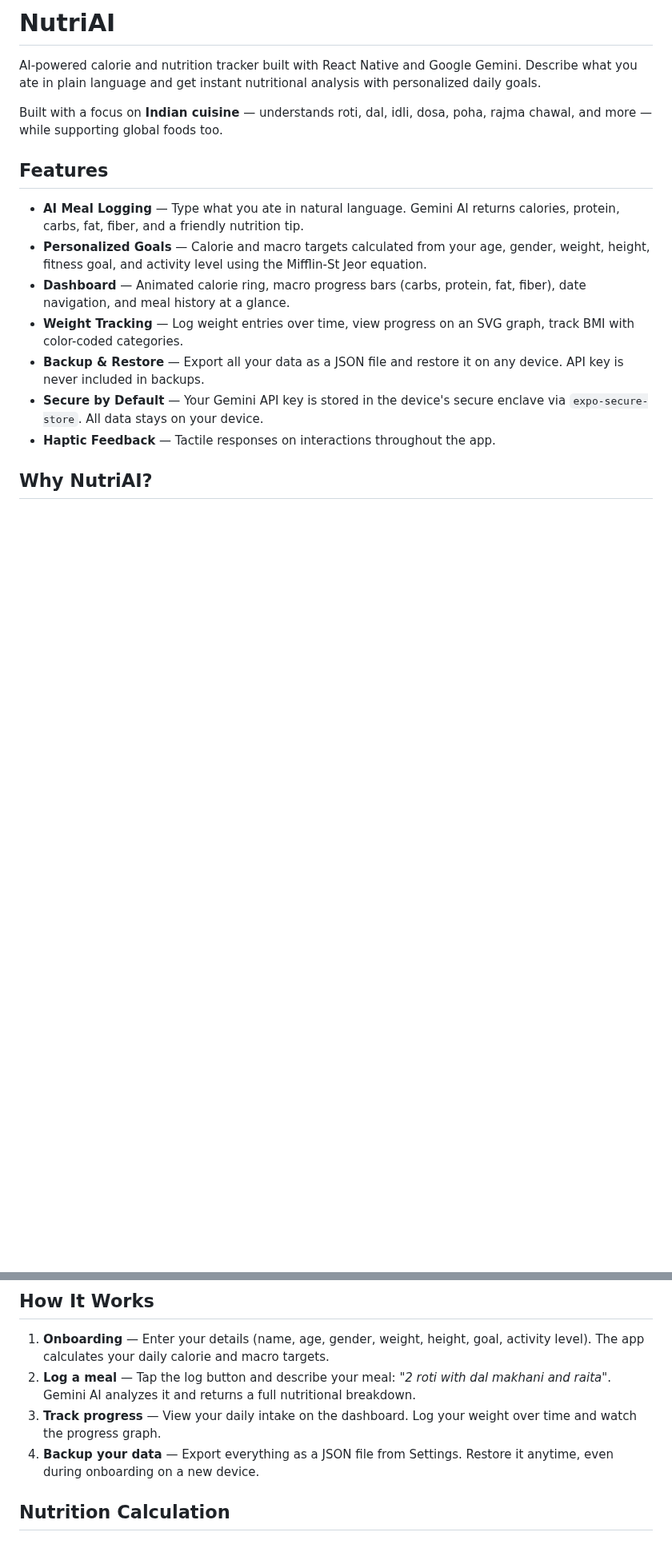
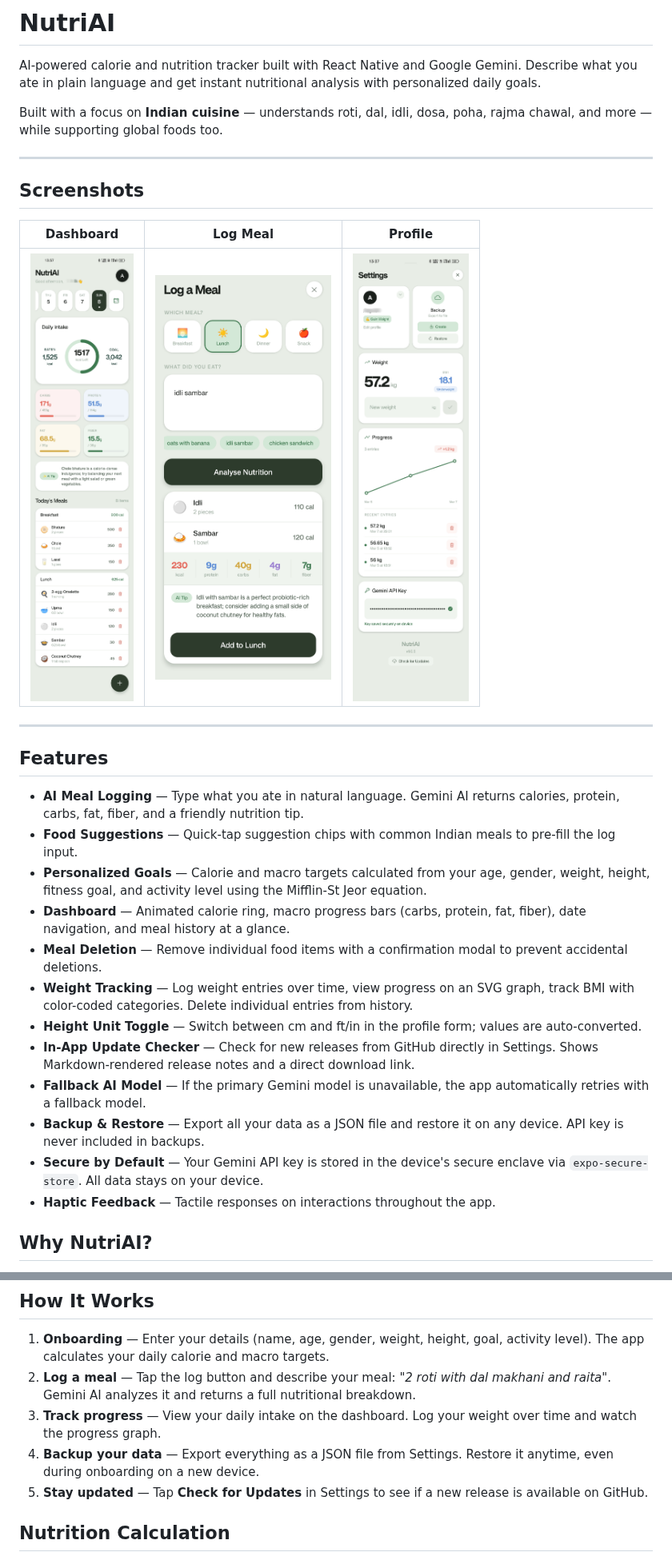
Before and after one commit to Aayush-Bindal/NutriAI, a Markdown page: README.md, 2 parts joined by grey strips. Shown at 80% size. GitHub-like rendering; pictures changed too: assets/images/dashboard.jpg (added), assets/images/log.jpg (added), assets/images/profile.jpg (added); blank space fills up the shorter version.

```diff
--- a/README.md
+++ b/README.md
@@ -4,12 +4,36 @@ AI-powered calorie and nutrition tracker built with React Native and Google Gemi
 
 Built with a focus on **Indian cuisine** — understands roti, dal, idli, dosa, poha, rajma chawal, and more — while supporting global foods too.
 
+---
+
+## Screenshots
+
+<!-- Add your screenshots here. Recommended size: 200–250px width each. -->
+<!-- Example: <img src="assets/images/screenshot-dashboard.png" width="220" /> -->
+
+|     Dashboard      |      Log Meal      |      Profile       |
+| :----------------: | :----------------: | :----------------: |
+| _<img src="assets/images/dashboard.jpg" width="220" />_ | _<img src="assets/images/log.jpg" width="220" />_ | _<img src="assets/images/profile.jpg" width="220" />_ |
+
+<!-- To add images:
+  1. Put your screenshot files in assets/images/ (e.g. screenshot-dashboard.png)
+  2. Replace each *(add screenshot)* cell with:
+     <img src="assets/images/screenshot-dashboard.png" width="220" />
+-->
+
+---
+
 ## Features
 
 - **AI Meal Logging** — Type what you ate in natural language. Gemini AI returns calories, protein, carbs, fat, fiber, and a friendly nutrition tip.
+- **Food Suggestions** — Quick-tap suggestion chips with common Indian meals to pre-fill the log input.
 - **Personalized Goals** — Calorie and macro targets calculated from your age, gender, weight, height, fitness goal, and activity level using the Mifflin-St Jeor equation.
 - **Dashboard** — Animated calorie ring, macro progress bars (carbs, protein, fat, fiber), date navigation, and meal history at a glance.
-- **Weight Tracking** — Log weight entries over time, view progress on an SVG graph, track BMI with color-coded categories.
+- **Meal Deletion** — Remove individual food items with a confirmation modal to prevent accidental deletions.
+- **Weight Tracking** — Log weight entries over time, view progress on an SVG graph, track BMI with color-coded categories. Delete individual entries from history.
+- **Height Unit Toggle** — Switch between cm and ft/in in the profile form; values are auto-converted.
+- **In-App Update Checker** — Check for new releases from GitHub directly in Settings. Shows Markdown-rendered release notes and a direct download link.
+- **Fallback AI Model** — If the primary Gemini model is unavailable, the app automatically retries with a fallback model.
 - **Backup & Restore** — Export all your data as a JSON file and restore it on any device. API key is never included in backups.
 - **Secure by Default** — Your Gemini API key is stored in the device's secure enclave via `expo-secure-store`. All data stays on your device.
 - **Haptic Feedback** — Tactile responses on interactions throughout the app.
@@ -128,6 +177,7 @@ Scan the QR code with **Expo Go** on your phone, or press `a` for Android emulat
 2. **Log a meal** — Tap the log button and describe your meal: _"2 roti with dal makhani and raita"_. Gemini AI analyzes it and returns a full nutritional breakdown.
 3. **Track progress** — View your daily intake on the dashboard. Log your weight over time and watch the progress graph.
 4. **Backup your data** — Export everything as a JSON file from Settings. Restore it anytime, even during onboarding on a new device.
+5. **Stay updated** — Tap **Check for Updates** in Settings to see if a new release is available on GitHub.
 
 ## Nutrition Calculation
 
```
Also changed, not shown: other parts of README.md (+58 -33 lines).
